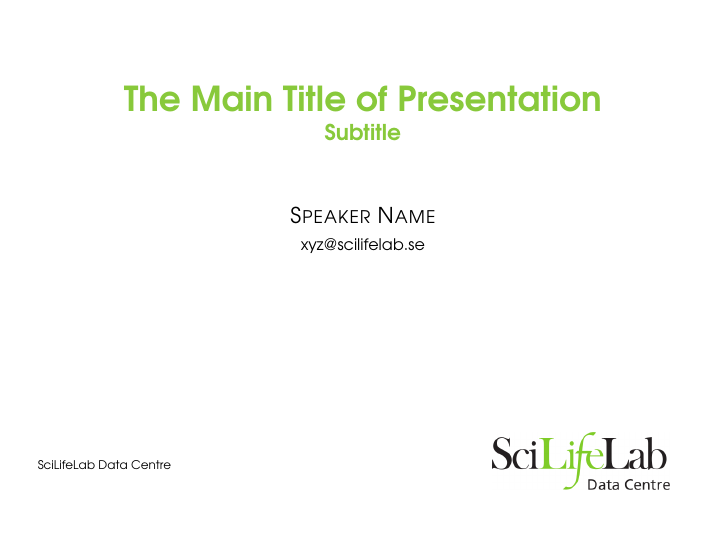
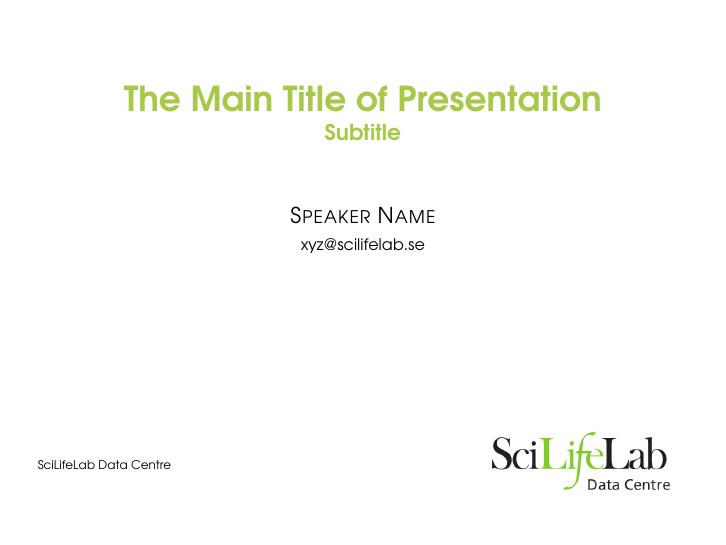
Before and after one commit to ScilifelabDataCentre/presentation-template-latex, LaTeX slides (presentation_template.tex): page 1 of 2. Compiled offline with pdfLaTeX.

Commit message:
Update to new SciLifeLab color

```diff
--- a/presentation_template.tex
+++ b/presentation_template.tex
@@ -18,7 +18,7 @@
 {
  \usetheme{default}
 % general color theme; ``SciLifeLab color''
- \usecolortheme[RGB={136,201,59}]{structure}
+ \usecolortheme[RGB={167,201,71}]{structure}
  \setbeamertemplate{blocks}[rounded]
 % get rid of navigation symbols (symbols in lower right corner)
  \setbeamertemplate{navigation symbols}{}
```
